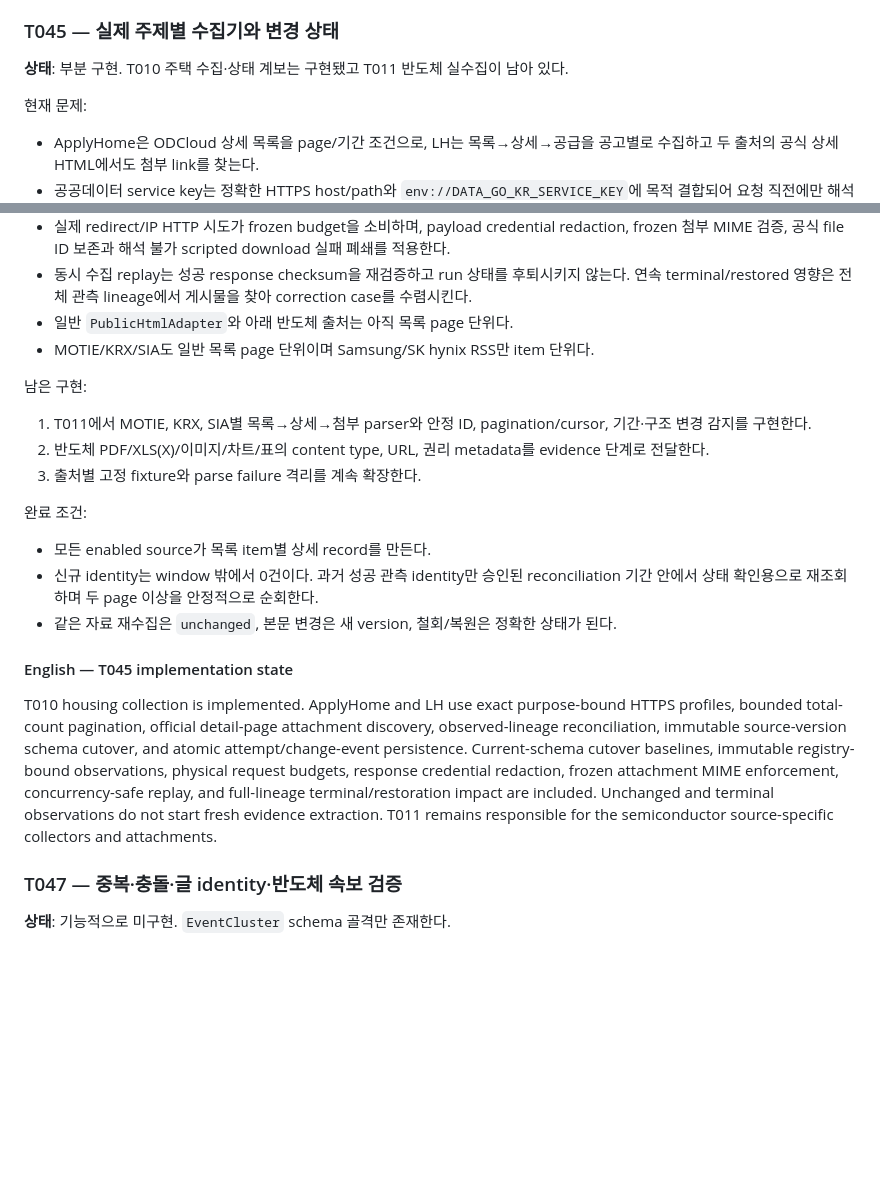
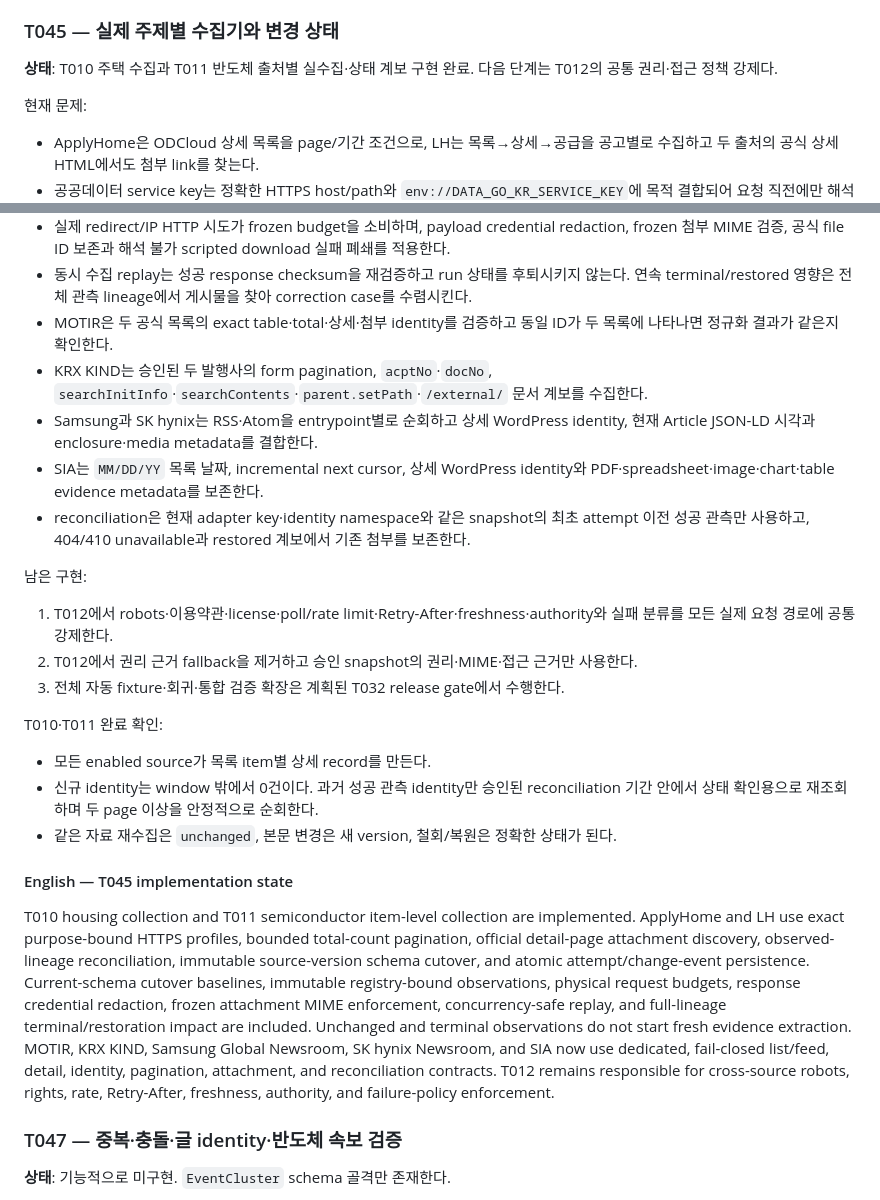
Before and after one commit to himangga01/wisdome-super-writer, a Markdown page: specs/001-automated-content-publishing/REMAINING_WORK.md, 2 parts joined by grey strips. Drawn GitHub-style; blank space fills up the shorter version.

Commit message:
docs: mark semiconductor collection complete

```diff
--- a/specs/001-automated-content-publishing/REMAINING_WORK.md
+++ b/specs/001-automated-content-publishing/REMAINING_WORK.md
@@ -107,7 +107,8 @@ T045~T057 완료 ─────────────────────
 
 ### T045 — 실제 주제별 수집기와 변경 상태
 
-**상태**: 부분 구현. T010 주택 수집·상태 계보는 구현됐고 T011 반도체 실수집이 남아 있다.
+**상태**: T010 주택 수집과 T011 반도체 출처별 실수집·상태 계보 구현 완료.
+다음 단계는 T012의 공통 권리·접근 정책 강제다.
 
 현재 문제:
 
@@ -132,17 +133,25 @@ T045~T057 완료 ─────────────────────
 - 동시 수집 replay는 성공 response checksum을 재검증하고 run 상태를 후퇴시키지 않는다.
   연속 terminal/restored 영향은 전체 관측 lineage에서 게시물을 찾아 correction case를
   수렴시킨다.
-- 일반 `PublicHtmlAdapter`와 아래 반도체 출처는 아직 목록 page 단위다.
-- MOTIE/KRX/SIA도 일반 목록 page 단위이며 Samsung/SK hynix RSS만 item 단위다.
+- MOTIR은 두 공식 목록의 exact table·total·상세·첨부 identity를 검증하고 동일 ID가 두
+  목록에 나타나면 정규화 결과가 같은지 확인한다.
+- KRX KIND는 승인된 두 발행사의 form pagination, `acptNo`·`docNo`,
+  `searchInitInfo`·`searchContents`·`parent.setPath`·`/external/` 문서 계보를 수집한다.
+- Samsung과 SK hynix는 RSS·Atom을 entrypoint별로 순회하고 상세 WordPress identity,
+  현재 Article JSON-LD 시각과 enclosure·media metadata를 결합한다.
+- SIA는 `MM/DD/YY` 목록 날짜, incremental next cursor, 상세 WordPress identity와
+  PDF·spreadsheet·image·chart·table evidence metadata를 보존한다.
+- reconciliation은 현재 adapter key·identity namespace와 같은 snapshot의 최초 attempt
+  이전 성공 관측만 사용하고, 404/410 unavailable과 restored 계보에서 기존 첨부를 보존한다.
 
 남은 구현:
 
-1. T011에서 MOTIE, KRX, SIA별 목록→상세→첨부 parser와 안정 ID, pagination/cursor,
-   기간·구조 변경 감지를 구현한다.
-2. 반도체 PDF/XLS(X)/이미지/차트/표의 content type, URL, 권리 metadata를 evidence 단계로 전달한다.
-3. 출처별 고정 fixture와 parse failure 격리를 계속 확장한다.
+1. T012에서 robots·이용약관·license·poll/rate limit·Retry-After·freshness·authority와
+   실패 분류를 모든 실제 요청 경로에 공통 강제한다.
+2. T012에서 권리 근거 fallback을 제거하고 승인 snapshot의 권리·MIME·접근 근거만 사용한다.
+3. 전체 자동 fixture·회귀·통합 검증 확장은 계획된 T032 release gate에서 수행한다.
 
-완료 조건:
+T010·T011 완료 확인:
 
 - 모든 enabled source가 목록 item별 상세 record를 만든다.
 - 신규 identity는 window 밖에서 0건이다. 과거 성공 관측 identity만 승인된 reconciliation
@@ -151,14 +160,18 @@ T045~T057 완료 ─────────────────────
 
 #### English — T045 implementation state
 
-T010 housing collection is implemented. ApplyHome and LH use exact purpose-bound HTTPS
+T010 housing collection and T011 semiconductor item-level collection are implemented.
+ApplyHome and LH use exact purpose-bound HTTPS
 profiles, bounded total-count pagination, official detail-page attachment discovery,
 observed-lineage reconciliation, immutable source-version schema cutover, and atomic
 attempt/change-event persistence. Current-schema cutover baselines, immutable registry-bound
 observations, physical request budgets, response credential redaction, frozen attachment
 MIME enforcement, concurrency-safe replay, and full-lineage terminal/restoration impact
 are included. Unchanged and terminal observations do not start fresh evidence extraction.
-T011 remains responsible for the semiconductor source-specific collectors and attachments.
+MOTIR, KRX KIND, Samsung Global Newsroom, SK hynix Newsroom, and SIA now use dedicated,
+fail-closed list/feed, detail, identity, pagination, attachment, and reconciliation
+contracts. T012 remains responsible for cross-source robots, rights, rate, Retry-After,
+freshness, authority, and failure-policy enforcement.
 
 ### T047 — 중복·충돌·글 identity·반도체 속보 검증
 
```
Also changed, not shown: specs/001-automated-content-publishing/tasks.md (+1 -1 lines).
